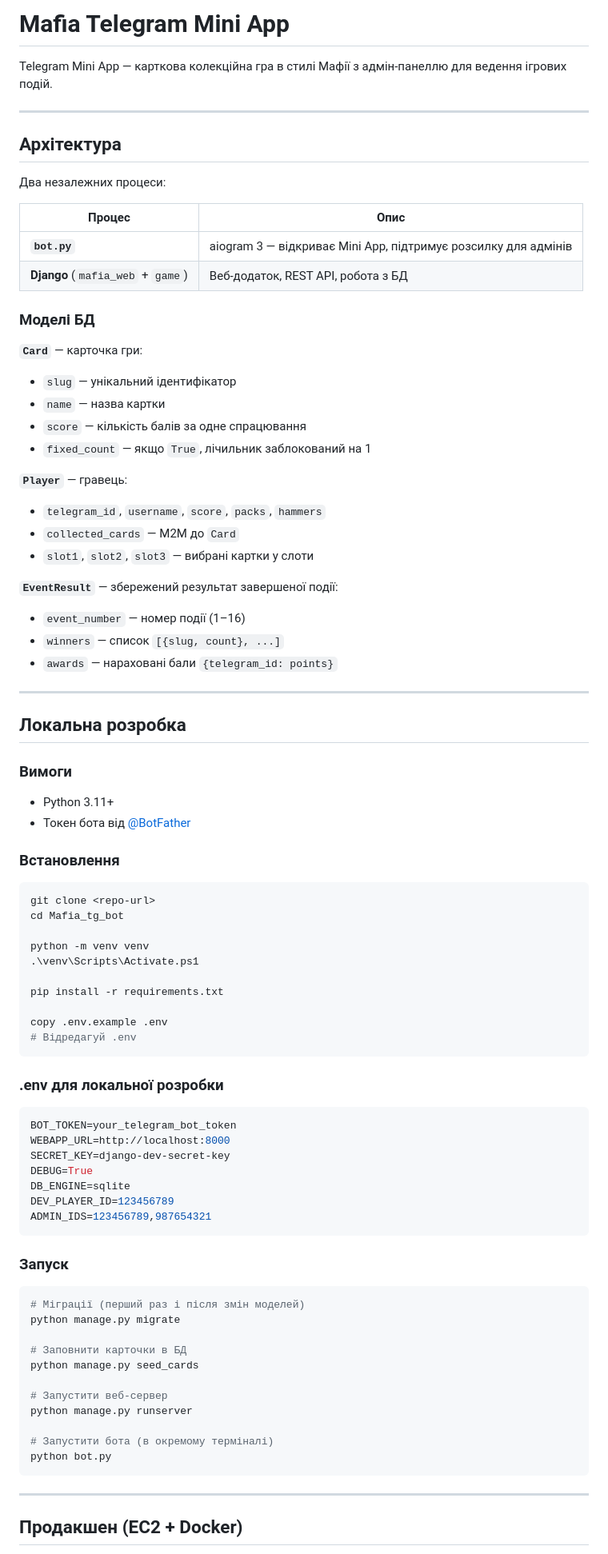
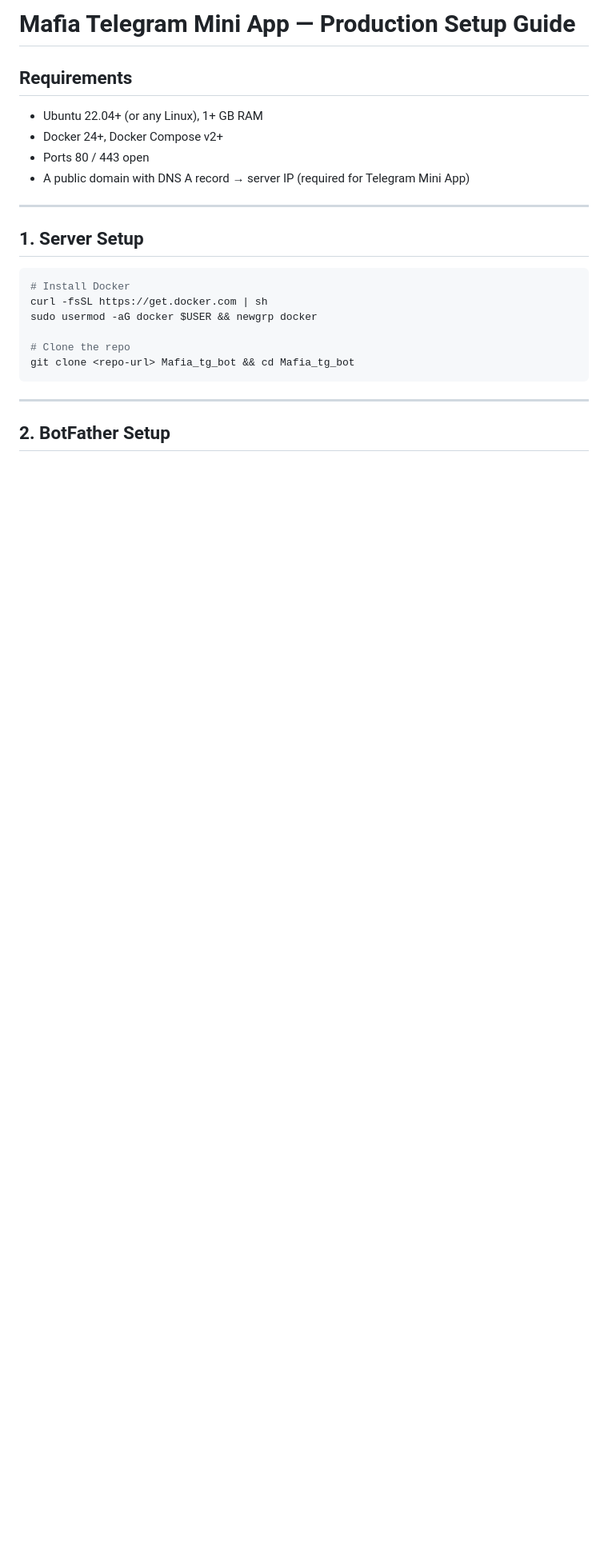
Before and after one commit to Baranotik15/Mafia_tg_bot, a Markdown page: README.md, the part around one of its changes. Shown at 80% size. GitHub-like rendering; blank space fills up the shorter version.

Commit message:
docs: translate README to English, trim redundant sections

````diff
--- a/README.md
+++ b/README.md
@@ -1,88 +1,26 @@
-# Mafia Telegram Mini App
+# Mafia Telegram Mini App — Production Setup Guide
 
-Telegram Mini App — карткова колекційна гра в стилі Мафії з адмін-панеллю для ведення ігрових подій.
+## Requirements
+
+- Ubuntu 22.04+ (or any Linux), 1+ GB RAM
+- Docker 24+, Docker Compose v2+
+- Ports 80 / 443 open
+- A public domain with DNS A record → server IP (required for Telegram Mini App)
 
 ---
 
-## Архітектура
+## 1. Server Setup
 
-Два незалежних процеси:
+```bash
+# Install Docker
+curl -fsSL https://get.docker.com | sh
+sudo usermod -aG docker $USER && newgrp docker
 
-| Процес | Опис |
-|---|---|
-| **`bot.py`** | aiogram 3 — відкриває Mini App, підтримує розсилку для адмінів |
-| **Django** (`mafia_web` + `game`) | Веб-додаток, REST API, робота з БД |
-
-### Моделі БД
-
-**`Card`** — карточка гри:
-- `slug` — унікальний ідентифікатор
-- `name` — назва картки
-- `score` — кількість балів за одне спрацювання
-- `fixed_count` — якщо `True`, лічильник заблокований на 1
-
-**`Player`** — гравець:
-- `telegram_id`, `username`, `score`, `packs`, `hammers`
-- `collected_cards` — M2M до `Card`
-- `slot1`, `slot2`, `slot3` — вибрані картки у слоти
-
-**`EventResult`** — збережений результат завершеної події:
-- `event_number` — номер події (1–16)
-- `winners` — список `[{slug, count}, ...]`
-- `awards` — нараховані бали `{telegram_id: points}`
-
----
-
-## Локальна розробка
-
-### Вимоги
-- Python 3.11+
-- Токен бота від [@BotFather](https://t.me/BotFather)
-
-### Встановлення
-
-```powershell
-git clone <repo-url>
-cd Mafia_tg_bot
-
-python -m venv venv
-.\venv\Scripts\Activate.ps1
-
-pip install -r requirements.txt
-
-copy .env.example .env
-# Відредагуй .env
-```
-
-### .env для локальної розробки
-
-```env
-BOT_TOKEN=your_telegram_bot_token
-WEBAPP_URL=http://localhost:8000
-SECRET_KEY=django-dev-secret-key
-DEBUG=True
-DB_ENGINE=sqlite
-DEV_PLAYER_ID=123456789
-ADMIN_IDS=123456789,987654321
-```
-
-### Запуск
-
-```powershell
-# Міграції (перший раз і після змін моделей)
-python manage.py migrate
-
-# Заповнити карточки в БД
-python manage.py seed_cards
-
-# Запустити веб-сервер
-python manage.py runserver
-
-# Запустити бота (в окремому терміналі)
-python bot.py
+# Clone the repo
+git clone <repo-url> Mafia_tg_bot && cd Mafia_tg_bot
 ```
 
 ---
 
-## Продакшен (EC2 + Docker)
+## 2. BotFather Setup
 
````
Also changed, not shown: other parts of README.md (+149 -115 lines).
